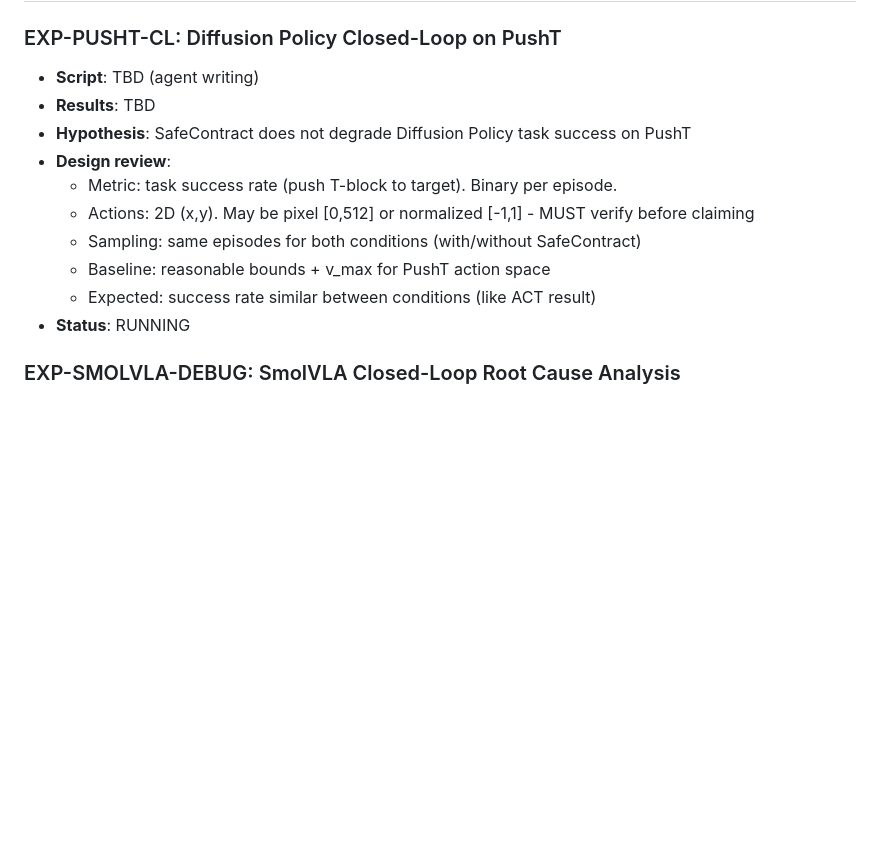
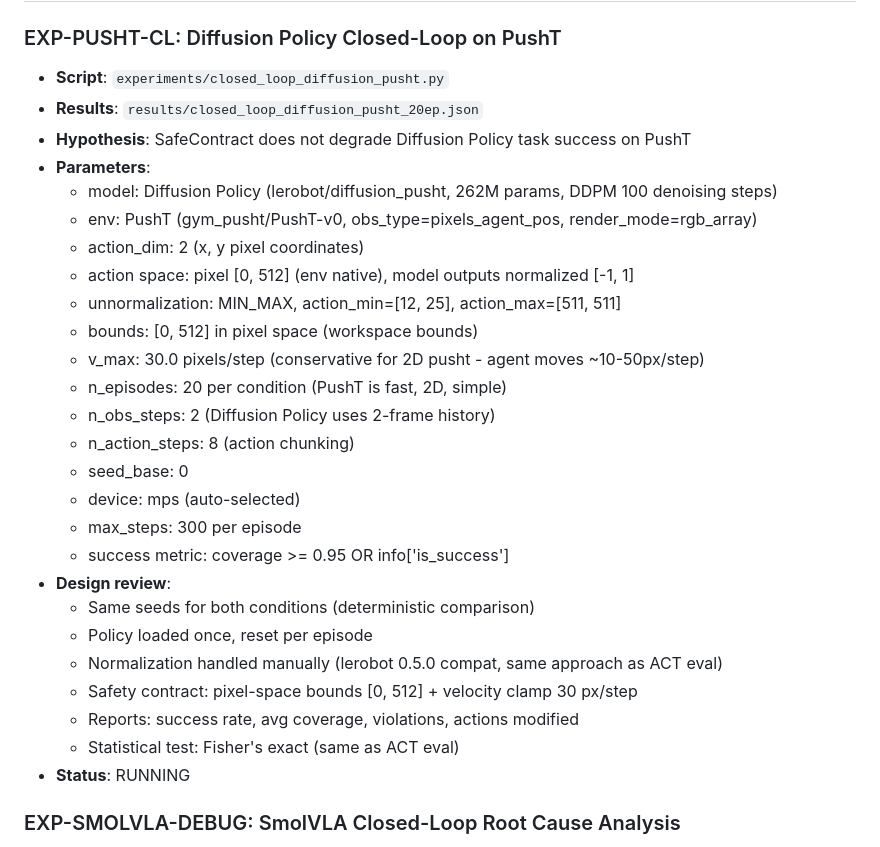
Before and after one commit to krishnam94/vla-edge, a Markdown page: experiments/icra_ws_2026/EXPERIMENT_REGISTRY.md, the part around the change. GitHub-like rendering; blank space fills up the shorter version.

```diff
--- a/experiments/icra_ws_2026/EXPERIMENT_REGISTRY.md
+++ b/experiments/icra_ws_2026/EXPERIMENT_REGISTRY.md
@@ -637,15 +637,31 @@ Lesson: integrate experiment registration into the workflow, not as an afterthou
 ## REGISTERED DURING OVERHAUL (retroactive - should have been BEFORE running per instinct)
 
 ### EXP-PUSHT-CL: Diffusion Policy Closed-Loop on PushT
-- **Script**: TBD (agent writing)
-- **Results**: TBD
+- **Script**: `experiments/closed_loop_diffusion_pusht.py`
+- **Results**: `results/closed_loop_diffusion_pusht_20ep.json`
 - **Hypothesis**: SafeContract does not degrade Diffusion Policy task success on PushT
+- **Parameters**:
+  - model: Diffusion Policy (lerobot/diffusion_pusht, 262M params, DDPM 100 denoising steps)
+  - env: PushT (gym_pusht/PushT-v0, obs_type=pixels_agent_pos, render_mode=rgb_array)
+  - action_dim: 2 (x, y pixel coordinates)
+  - action space: pixel [0, 512] (env native), model outputs normalized [-1, 1]
+  - unnormalization: MIN_MAX, action_min=[12, 25], action_max=[511, 511]
+  - bounds: [0, 512] in pixel space (workspace bounds)
+  - v_max: 30.0 pixels/step (conservative for 2D pusht - agent moves ~10-50px/step)
+  - n_episodes: 20 per condition (PushT is fast, 2D, simple)
+  - n_obs_steps: 2 (Diffusion Policy uses 2-frame history)
+  - n_action_steps: 8 (action chunking)
+  - seed_base: 0
+  - device: mps (auto-selected)
+  - max_steps: 300 per episode
+  - success metric: coverage >= 0.95 OR info['is_success']
 - **Design review**:
-  - Metric: task success rate (push T-block to target). Binary per episode.
-  - Actions: 2D (x,y). May be pixel [0,512] or normalized [-1,1] - MUST verify before claiming
-  - Sampling: same episodes for both conditions (with/without SafeContract)
-  - Baseline: reasonable bounds + v_max for PushT action space
-  - Expected: success rate similar between conditions (like ACT result)
+  - Same seeds for both conditions (deterministic comparison)
+  - Policy loaded once, reset per episode
+  - Normalization handled manually (lerobot 0.5.0 compat, same approach as ACT eval)
+  - Safety contract: pixel-space bounds [0, 512] + velocity clamp 30 px/step
+  - Reports: success rate, avg coverage, violations, actions modified
+  - Statistical test: Fisher's exact (same as ACT eval)
 - **Status**: RUNNING
 
 ### EXP-SMOLVLA-DEBUG: SmolVLA Closed-Loop Root Cause Analysis
```
